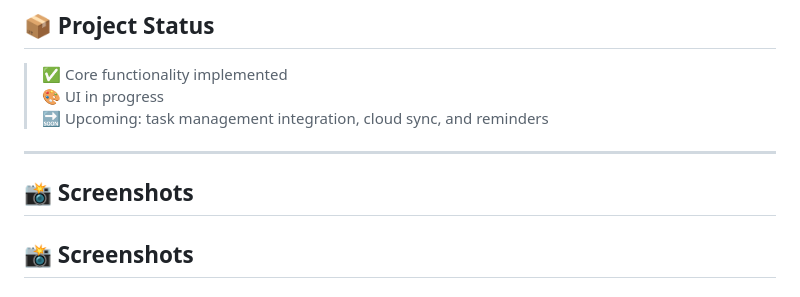
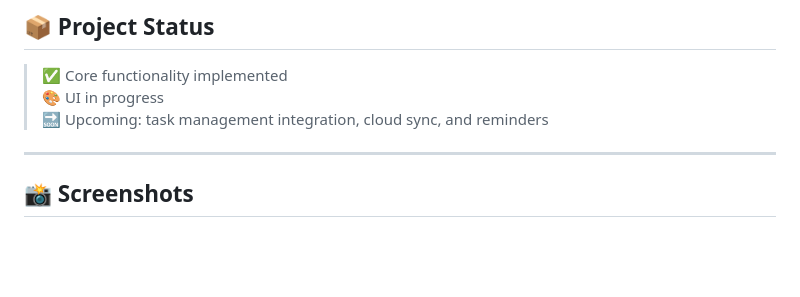
Before and after one commit to Ahmed-Hamdy-911/Jot-Do, a Markdown page: README.md, the part around the change. Drawn GitHub-style; blank space fills up the shorter version.

```diff
--- a/README.md
+++ b/README.md
@@ -34,8 +34,6 @@ With an intuitive UI and powerful features, it helps you **capture ideas, organi
 > 🔜 Upcoming: task management integration, cloud sync, and reminders
 
 ---
-
-## 📸 Screenshots
 
 ## 📸 Screenshots
 
```
